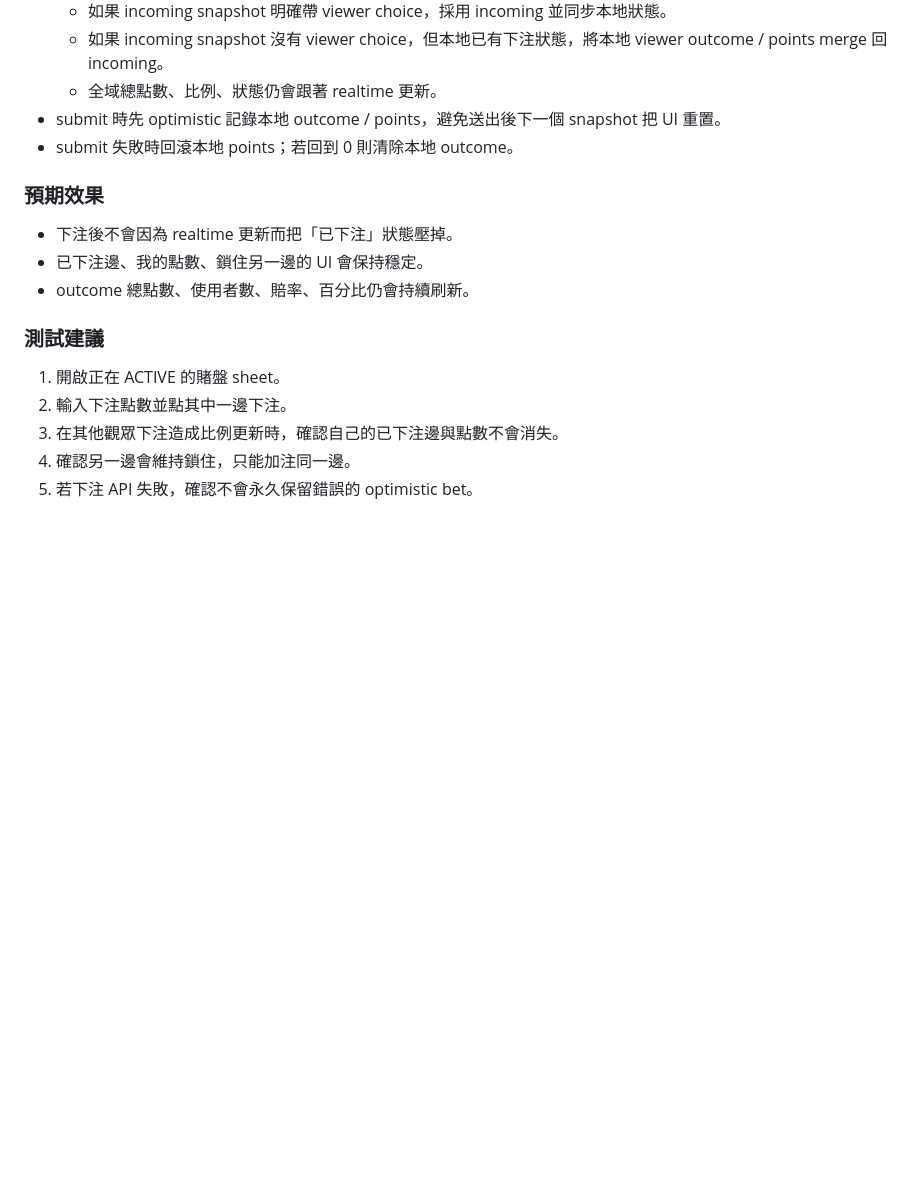
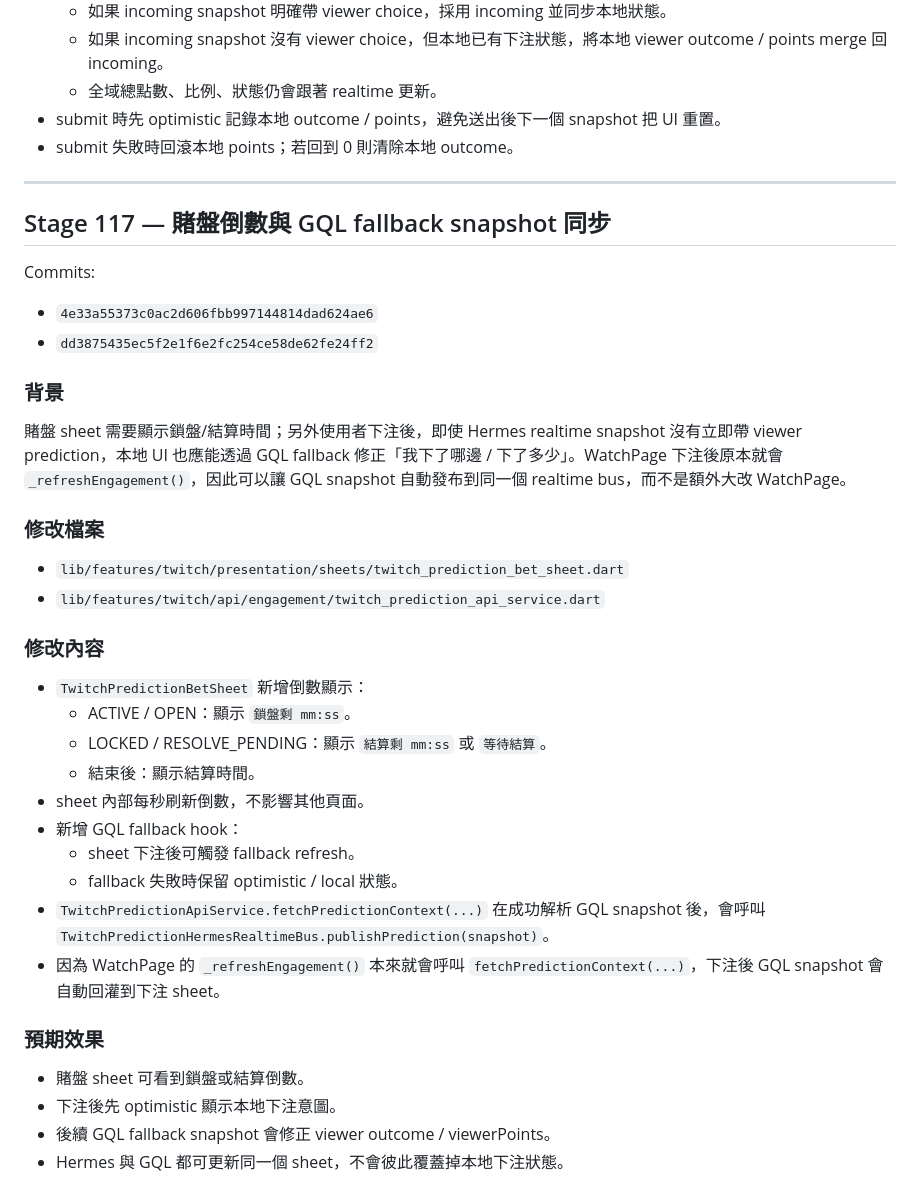
Before and after one commit to harley60504/vioclass, a Markdown page: docs/twitch_development_log.md, the part around one of its changes. Rendered like a GitHub page; blank space fills up the shorter version.

Commit message:
Docs: add Stage 117 prediction countdown and GQL fallback

```diff
--- a/docs/twitch_development_log.md
+++ b/docs/twitch_development_log.md
@@ -249,16 +218,40 @@ Commit: `8deabae81dacba1bc46f2b42573624b985eb2b8f`
 - submit 時先 optimistic 記錄本地 outcome / points，避免送出後下一個 snapshot 把 UI 重置。
 - submit 失敗時回滾本地 points；若回到 0 則清除本地 outcome。
 
+---
+
+## Stage 117 — 賭盤倒數與 GQL fallback snapshot 同步
+
+Commits:
+
+- `4e33a55373c0ac2d606fbb997144814dad624ae6`
+- `dd3875435ec5f2e1f6e2fc254ce58de62fe24ff2`
+
+### 背景
+
+賭盤 sheet 需要顯示鎖盤/結算時間；另外使用者下注後，即使 Hermes realtime snapshot 沒有立即帶 viewer prediction，本地 UI 也應能透過 GQL fallback 修正「我下了哪邊 / 下了多少」。WatchPage 下注後原本就會 `_refreshEngagement()`，因此可以讓 GQL snapshot 自動發布到同一個 realtime bus，而不是額外大改 WatchPage。
+
+### 修改檔案
+
+- `lib/features/twitch/presentation/sheets/twitch_prediction_bet_sheet.dart`
+- `lib/features/twitch/api/engagement/twitch_prediction_api_service.dart`
+
+### 修改內容
+
+- `TwitchPredictionBetSheet` 新增倒數顯示：
+  - ACTIVE / OPEN：顯示 `鎖盤剩 mm:ss`。
+  - LOCKED / RESOLVE_PENDING：顯示 `結算剩 mm:ss` 或 `等待結算`。
+  - 結束後：顯示結算時間。
+- sheet 內部每秒刷新倒數，不影響其他頁面。
+- 新增 GQL fallback hook：
+  - sheet 下注後可觸發 fallback refresh。
+  - fallback 失敗時保留 optimistic / local 狀態。
+- `TwitchPredictionApiService.fetchPredictionContext(...)` 在成功解析 GQL snapshot 後，會呼叫 `TwitchPredictionHermesRealtimeBus.publishPrediction(snapshot)`。
+- 因為 WatchPage 的 `_refreshEngagement()` 本來就會呼叫 `fetchPredictionContext(...)`，下注後 GQL snapshot 會自動回灌到下注 sheet。
+
 ### 預期效果
 
-- 下注後不會因為 realtime 更新而把「已下注」狀態壓掉。
-- 已下注邊、我的點數、鎖住另一邊的 UI 會保持穩定。
-- outcome 總點數、使用者數、賠率、百分比仍會持續刷新。
-
-### 測試建議
-
-1. 開啟正在 ACTIVE 的賭盤 sheet。
-2. 輸入下注點數並點其中一邊下注。
-3. 在其他觀眾下注造成比例更新時，確認自己的已下注邊與點數不會消失。
-4. 確認另一邊會維持鎖住，只能加注同一邊。
-5. 若下注 API 失敗，確認不會永久保留錯誤的 optimistic bet。
+- 賭盤 sheet 可看到鎖盤或結算倒數。
+- 下注後先 optimistic 顯示本地下注意圖。
+- 後續 GQL fallback snapshot 會修正 viewer outcome / viewerPoints。
+- Hermes 與 GQL 都可更新同一個 sheet，不會彼此覆蓋掉本地下注狀態。
```
Also changed, not shown: other parts of docs/twitch_development_log.md (+0 -31 lines).
